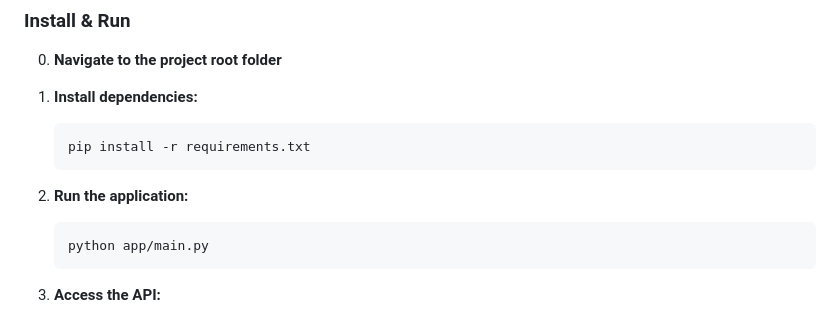
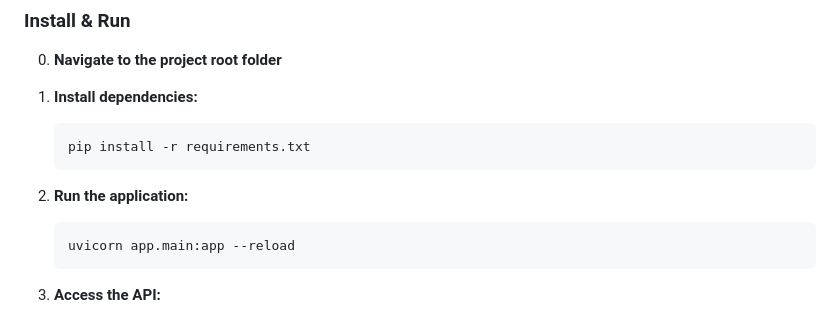
Before and after one commit to ldevivo33/fin-news-analyzer, a Markdown page: README.md, the part around the change. GitHub-like rendering.

````diff
--- a/README.md
+++ b/README.md
@@ -18,7 +18,7 @@ A FastAPI-based web service that analyzes the sentiment of financial news headli
 
 2. **Run the application:**
    ```bash
-   python app/main.py
+   uvicorn app.main:app --reload
    ```
 
 3. **Access the API:**
````
